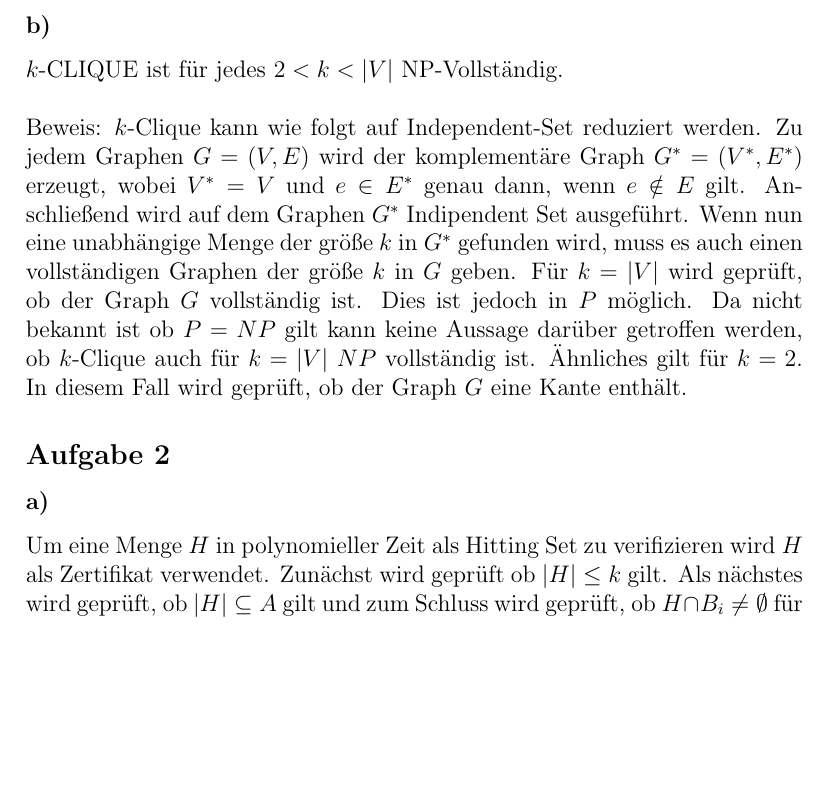
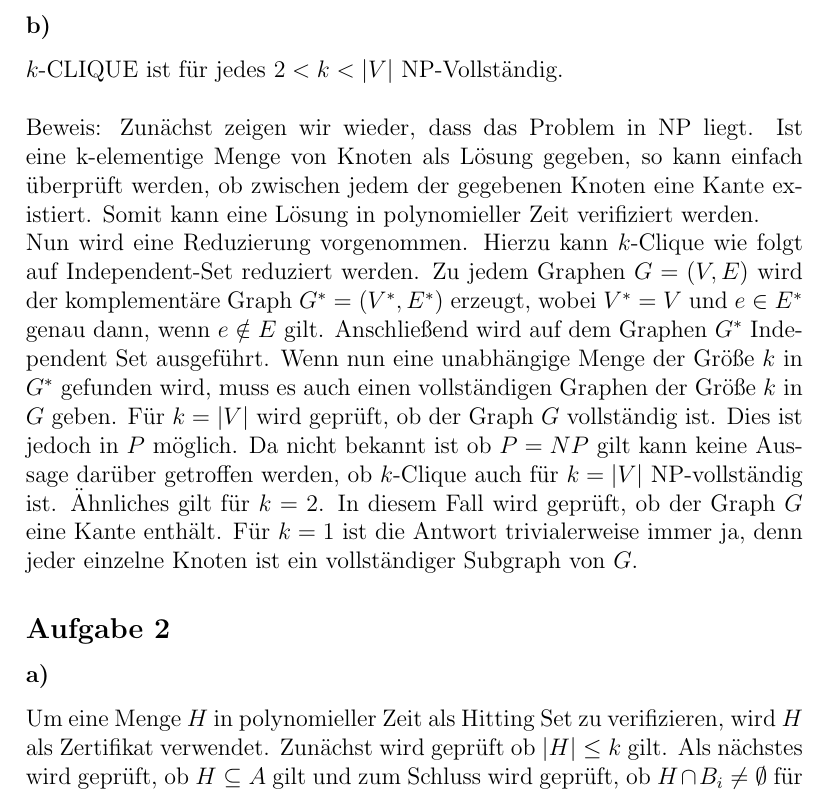
Before and after one commit to tompetersen/NP-Hard, a LaTeX document (Blatt 1/document.tex): part of page 2 of 2, cut so that both start at the same text, the shorter picture padded with empty space. Compiled offline with pdfLaTeX.

Commit message:
some changes

```diff
--- a/Blatt 1/document.tex
+++ b/Blatt 1/document.tex
@@ -45,15 +45,18 @@ Nun zeigen wir, dass das 4D-Matching-Problem NP-vollständig ist, also dass 3D-M
 \subsubsection*{b)}
 $k$-CLIQUE ist für jedes $2 < k < |V|$ NP-Vollständig.
 \\\\
-Beweis: $k$-Clique kann wie folgt auf Independent-Set reduziert werden.
-Zu jedem Graphen $G=(V,E)$ wird der komplementäre Graph $G^*=(V^*,E^*)$ erzeugt, wobei $V^*=V$ und $e \in E^*$ genau dann, wenn $e \notin E$ gilt. Anschließend wird auf dem Graphen $G^*$ Indipendent Set ausgeführt. Wenn nun eine unabhängige Menge der größe $k$ in $G^*$ gefunden wird, muss es auch einen vollständigen Graphen der größe $k$ in $G$ geben.
-Für $k=|V|$ wird geprüft, ob der Graph $G$ vollständig ist. Dies ist jedoch in $P$ möglich. Da nicht bekannt ist ob $P=NP$ gilt kann keine Aussage darüber getroffen werden, ob $k$-Clique auch für $k=|V|$ $NP$ vollständig ist. Ähnliches gilt für $k=2$. In diesem Fall wird geprüft, ob der Graph $G$ eine Kante enthält.
+Beweis: Zunächst zeigen wir wieder, dass das Problem in NP liegt. Ist eine k-elementige Menge von Knoten als Lösung gegeben, so kann einfach überprüft werden, ob zwischen jedem der gegebenen Knoten eine Kante existiert. Somit kann eine Lösung in polynomieller Zeit verifiziert werden.\\
+Nun wird eine Reduzierung vorgenommen. Hierzu kann $k$-Clique wie folgt auf Independent-Set reduziert werden. Zu jedem Graphen $G=(V,E)$ wird der komplementäre Graph $G^*=(V^*,E^*)$ erzeugt, wobei $V^*=V$ und $e \in E^*$ genau dann, wenn $e \notin E$ gilt. Anschließend wird auf dem Graphen $G^*$ Independent Set ausgeführt. Wenn nun eine unabhängige Menge der Größe $k$ in $G^*$ gefunden wird, muss es auch einen vollständigen Graphen der Größe $k$ in $G$ geben.
+Für $k=|V|$ wird geprüft, ob der Graph $G$ vollständig ist. Dies ist jedoch in $P$ möglich. Da nicht bekannt ist ob $P=NP$ gilt kann keine Aussage darüber getroffen werden, ob $k$-Clique auch für $k=|V|$ NP-vollständig ist. Ähnliches gilt für $k=2$. In diesem Fall wird geprüft, ob der Graph $G$ eine Kante enthält.
+Für $k=1$ ist die Antwort trivialerweise immer ja, denn jeder einzelne Knoten ist ein vollständiger Subgraph von $G$.
 
 \subsection*{Aufgabe 2}
 \subsubsection*{a)}
-Um eine Menge $H$ in polynomieller Zeit als Hitting Set zu verifizieren wird $H$ als Zertifikat verwendet.
-Zunächst wird geprüft ob $|H|\le k$ gilt. Als nächstes wird geprüft, ob $|H|\subseteq A$ gilt und zum Schluss wird geprüft, ob $H \cap B_i \neq \emptyset$ für jedes $i \in {1,...,m}$ gilt.
+Um eine Menge $H$ in polynomieller Zeit als Hitting Set zu verifizieren, wird $H$ als Zertifikat verwendet.
+Zunächst wird geprüft ob $|H|\le k$ gilt. Als nächstes wird geprüft, ob $H \subseteq A$ gilt und zum Schluss wird geprüft, ob $H \cap B_i \neq \emptyset$ für jedes $i \in {1,\dots,m}$ gilt.
 Diese drei Prüfungen liegen in polynomieller Laufzeit. Somit liegt Hitting Set in NP.
+
+
 
 \subsubsection*{b)}
 Vertex Cover
```
Also changed, not shown: Blatt 1/document.pdf.
